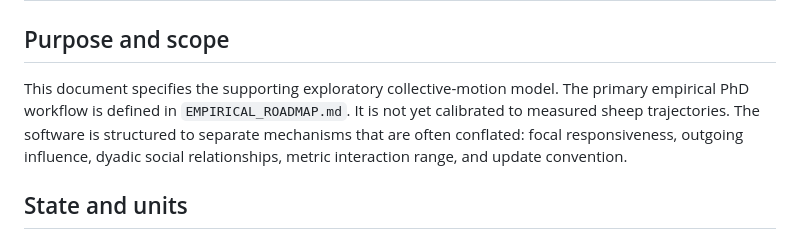
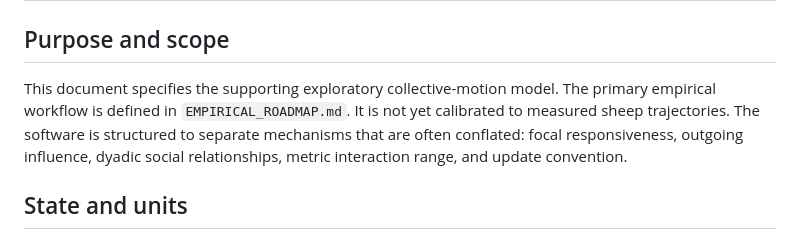
Before and after one commit to Umar2213/sheep-collective-abm, a Markdown page: docs/MODEL.md, the part around the change. Drawn GitHub-style.

Commit message:
Remove project-specific grant and PhD wording

```diff
--- a/docs/MODEL.md
+++ b/docs/MODEL.md
@@ -3,7 +3,7 @@
 ## Purpose and scope
 
 This document specifies the supporting exploratory collective-motion model. The primary
-empirical PhD workflow is defined in `EMPIRICAL_ROADMAP.md`.
+empirical workflow is defined in `EMPIRICAL_ROADMAP.md`.
 It is not yet calibrated to measured sheep trajectories. The software is structured to
 separate mechanisms that are often conflated: focal responsiveness, outgoing influence,
 dyadic social relationships, metric interaction range, and update convention.
```
